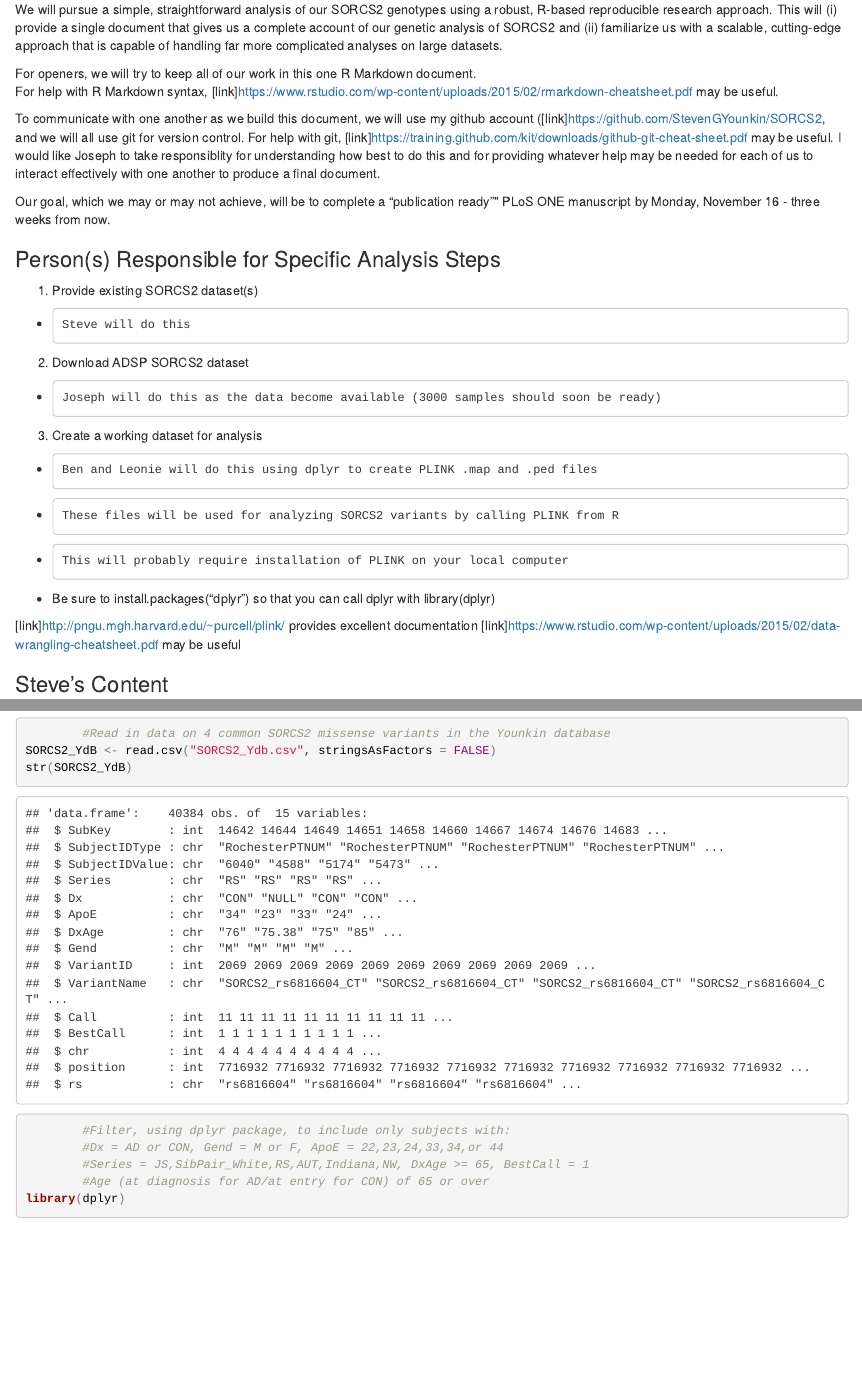
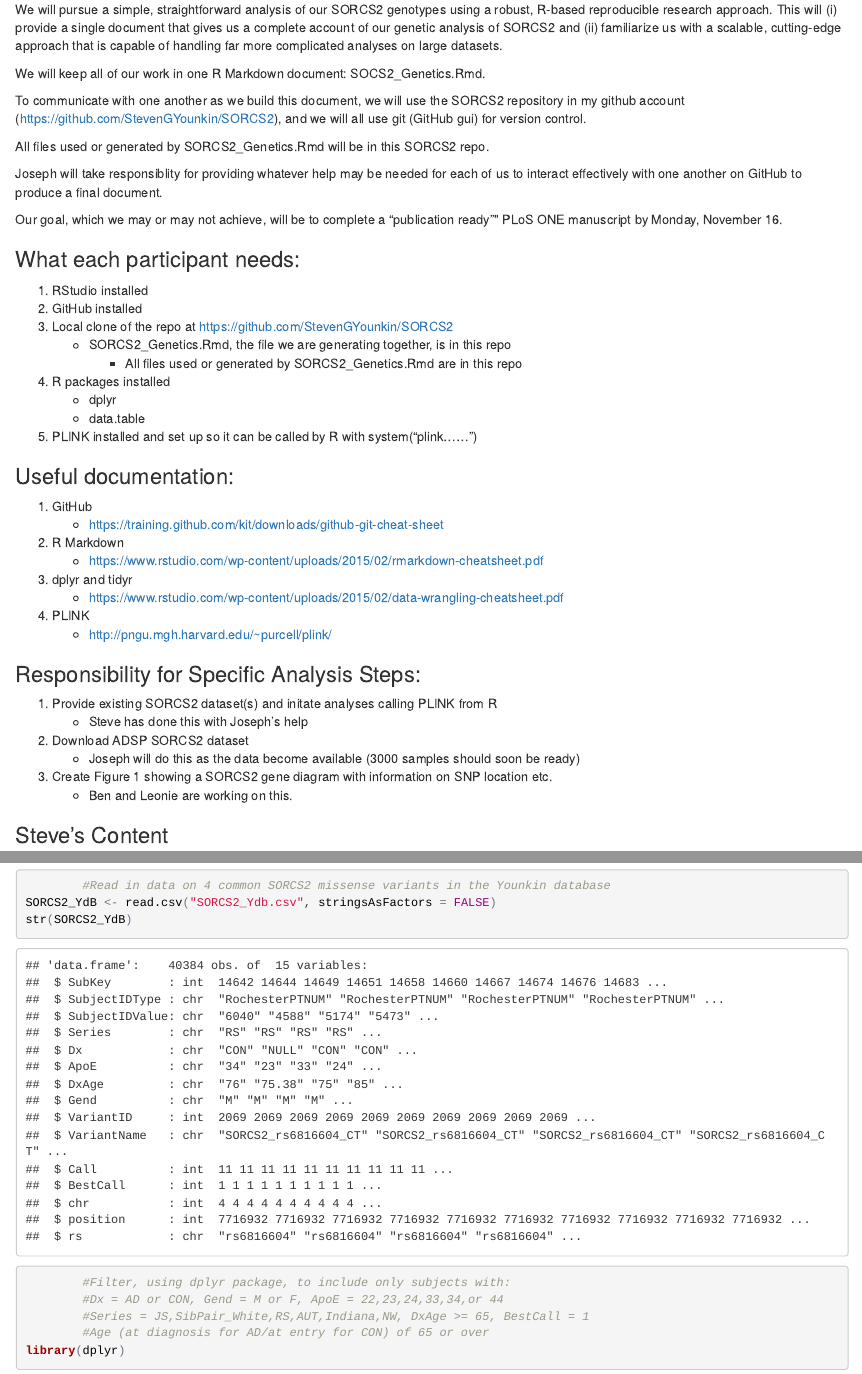
Before and after one commit to BenLohrer/SORCS2, an R Markdown document (SORCS2_Genetics.Rmd): the page in a window 1100 px wide, from 180 px down, and a second part further down, joined at a grey line. The pictures show the output file SORCS2_Genetics.html that the author committed with the source, opened offline.

Commit message:
Revised Synopsis and Responsibilities 10-29-15_1314
Revised Synopsis and Responsibilities 10-29-15_1314

```diff
--- a/SORCS2_Genetics.Rmd
+++ b/SORCS2_Genetics.Rmd
@@ -9,29 +9,44 @@ output: html_document
 
 We will pursue a simple, straightforward analysis of our SORCS2 genotypes using a robust, R-based reproducible research approach. This will (i) provide a single document that gives us a complete account of our genetic analysis of SORCS2 and (ii) familiarize us with a scalable, cutting-edge  approach that is capable of handling far more complicated analyses on large datasets.
 
-For openers, we will try to keep all of our work in this one R Markdown document.
-For help with R Markdown syntax, [link]https://www.rstudio.com/wp-content/uploads/2015/02/rmarkdown-cheatsheet.pdf
-may be useful.
+We will keep all of our work in one R Markdown document: SOCS2_Genetics.Rmd.
 
-To communicate with one another as we build this document, we will use my github account ([link]https://github.com/StevenGYounkin/SORCS2, and we will all use git for version control. For help with git, [link]https://training.github.com/kit/downloads/github-git-cheat-sheet.pdf may be useful. I would like Joseph to take responsiblity for understanding how best to do this and for providing whatever help may be needed for each of us to interact effectively with one another to produce a final document.
+To communicate with one another as we build this document, we will use the SORCS2 repository in my github account (https://github.com/StevenGYounkin/SORCS2), and we will all use git (GitHub gui) for version control.
 
-Our goal, which we may or may not achieve, will be to complete a "publication ready"" PLoS ONE manuscript by Monday, November 16 - three weeks from now.
+All files used or generated by SORCS2_Genetics.Rmd will be in this SORCS2 repo.
 
-###Person(s) Responsible for Specific Analysis Steps
+Joseph will take responsiblity for providing whatever help may be needed for each of us to interact effectively with one another on GitHub to produce a final document.
 
-1. Provide existing SORCS2 dataset(s)
-+       Steve will do this
+Our goal, which we may or may not achieve, will be to complete a "publication ready"" PLoS ONE manuscript by Monday, November 16.
+
+###What each participant needs:
+1. RStudio installed
+2. GitHub installed
+3. Local clone of the repo at https://github.com/StevenGYounkin/SORCS2
+    + SORCS2_Genetics.Rmd, the file we are generating together, is in this repo
+        + All files used or generated by SORCS2_Genetics.Rmd are in this repo
+4. R packages installed
+    + dplyr
+    + data.table
+5. PLINK installed and set up so it can be called by R with system("plink......")
+
+###Useful documentation:
+1. GitHub
+    + https://training.github.com/kit/downloads/github-git-cheat-sheet
+2. R Markdown
+    + https://www.rstudio.com/wp-content/uploads/2015/02/rmarkdown-cheatsheet.pdf
+3. dplyr and tidyr
+    + https://www.rstudio.com/wp-content/uploads/2015/02/data-wrangling-cheatsheet.pdf
+4. PLINK
+    + http://pngu.mgh.harvard.edu/~purcell/plink/
+
+###Responsibility for Specific Analysis Steps:
+1. Provide existing SORCS2 dataset(s) and initate analyses calling PLINK from R
+    + Steve has done this with Joseph's help
 2. Download ADSP SORCS2 dataset
-+       Joseph will do this as the data become available (3000 samples should soon be ready)
-3. Create a working dataset for analysis
-+       Ben and Leonie will do this using dplyr to create PLINK .map and .ped files
-+       These files will be used for analyzing SORCS2 variants by calling PLINK from R
-+       This will probably require installation of PLINK on your local computer
-+
-Be sure to install.packages("dplyr") so that you can call dplyr with library(dplyr)
-
-[link]http://pngu.mgh.harvard.edu/~purcell/plink/ provides excellent documentation
-[link]https://www.rstudio.com/wp-content/uploads/2015/02/data-wrangling-cheatsheet.pdf may be useful
+    + Joseph will do this as the data become available (3000 samples should soon be ready)
+3. Create Figure 1 showing a SORCS2 gene diagram with information on SNP location etc.
+    + Ben and Leonie are working on this.
 
 ###Steve's Content
 The data we have on the 4 common SORCS2 missense variants in the Younkin database (YdB) was captured using the following query:
```
Also changed, not shown: SORCS2_Genetics.html, SORCS2_Genetics.Rmd (12 more changed lines), 3 other files.
